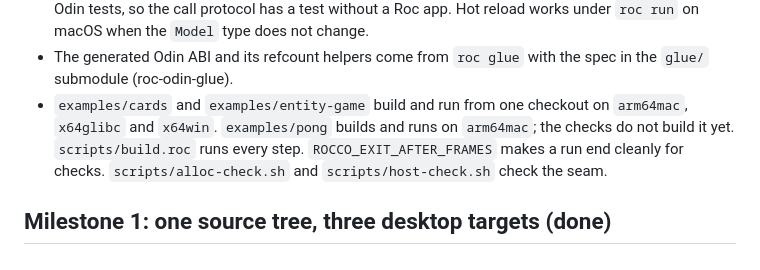
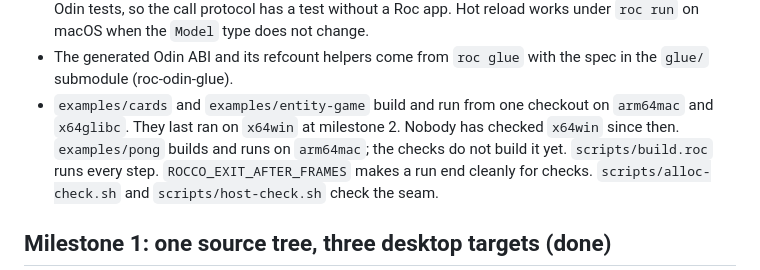
Before and after one commit to Pixelsprout/rocco-engine, a Markdown page: docs/ROADMAP.md, the part around the change. Rendered like a GitHub page.

Commit message:
docs(roadmap): Record x64win as last checked at milestone 2

```diff
--- a/docs/ROADMAP.md
+++ b/docs/ROADMAP.md
@@ -45,7 +45,8 @@ Built and running:
 - The generated Odin ABI and its refcount helpers come from `roc glue` with
   the spec in the `glue/` submodule (roc-odin-glue).
 - `examples/cards` and `examples/entity-game` build and run from one checkout
-  on `arm64mac`, `x64glibc` and `x64win`. `examples/pong` builds and runs on
+  on `arm64mac` and `x64glibc`. They last ran on `x64win` at milestone 2.
+  Nobody has checked `x64win` since then. `examples/pong` builds and runs on
   `arm64mac`; the checks do not build it yet.
   `scripts/build.roc` runs every step. `ROCCO_EXIT_AFTER_FRAMES` makes a run
   end cleanly for checks. `scripts/alloc-check.sh` and
```
